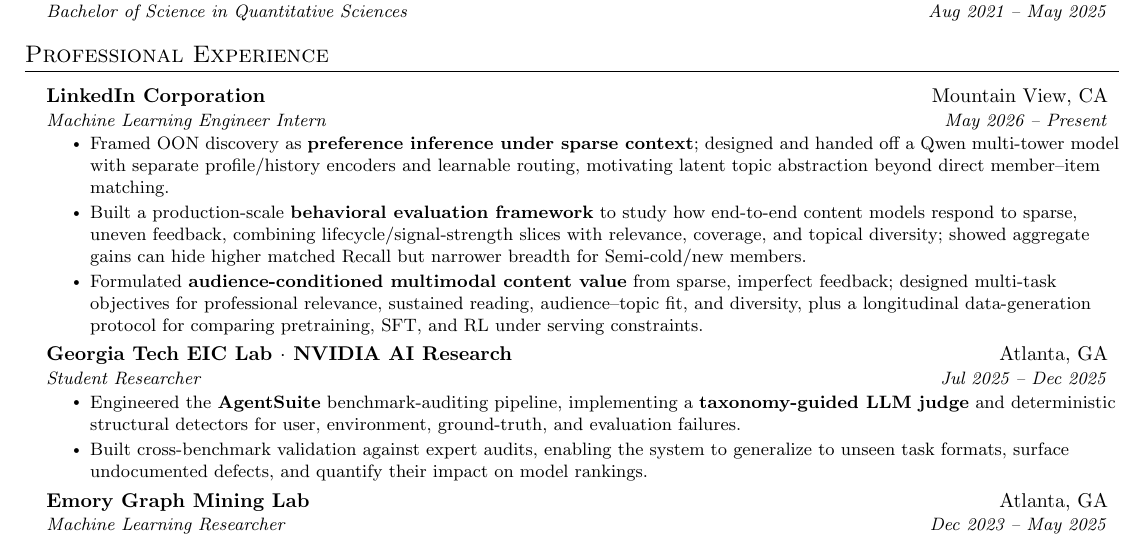
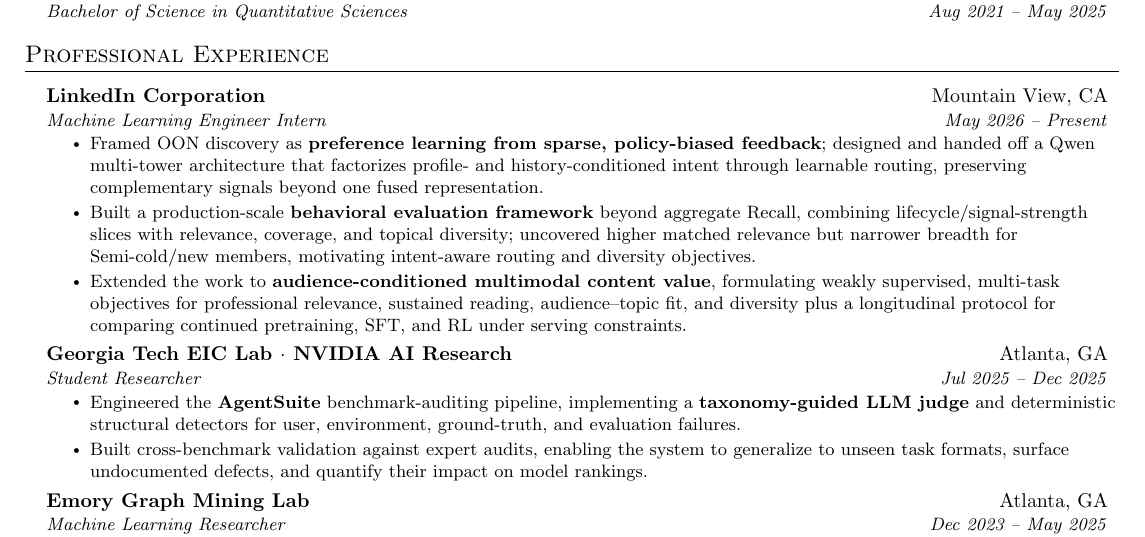
Before and after one commit to tianyi-zhang-02/my_resume, a LaTeX document (main.tex): part of the page, cut so that both start at the same text. Compiled offline with pdfLaTeX.

Commit message:
Reframe LinkedIn work around preference learning

```diff
--- a/main.tex
+++ b/main.tex
@@ -112,11 +112,11 @@
     {LinkedIn Corporation}{Mountain View, CA}
     {Machine Learning Engineer Intern}{May 2026 -- Present}
 \resumeItemListStart
-  \resumeItem{Framed OON discovery as \textbf{preference inference under sparse context}; designed and handed off a Qwen multi-tower model with separate profile/history encoders and learnable routing, motivating latent topic abstraction beyond direct member--item matching.}
+  \resumeItem{Framed OON discovery as \textbf{preference learning from sparse, policy-biased feedback}; designed and handed off a Qwen multi-tower architecture that factorizes profile- and history-conditioned intent through learnable routing, preserving complementary signals beyond one fused representation.}
 
-  \resumeItem{Built a production-scale \textbf{behavioral evaluation framework} to study how end-to-end content models respond to sparse, uneven feedback, combining lifecycle/signal-strength slices with relevance, coverage, and topical diversity; showed aggregate gains can hide higher matched Recall but narrower breadth for Semi-cold/new members.}
+  \resumeItem{Built a production-scale \textbf{behavioral evaluation framework} beyond aggregate Recall, combining lifecycle/signal-strength slices with relevance, coverage, and topical diversity; uncovered higher matched relevance but narrower breadth for Semi-cold/new members, motivating intent-aware routing and diversity objectives.}
 
-  \resumeItem{Formulated \textbf{audience-conditioned multimodal content value} from sparse, imperfect feedback; designed multi-task objectives for professional relevance, sustained reading, audience--topic fit, and diversity, plus a longitudinal data-generation protocol for comparing pretraining, SFT, and RL under serving constraints.}
+  \resumeItem{Extended the work to \textbf{audience-conditioned multimodal content value}, formulating weakly supervised, multi-task objectives for professional relevance, sustained reading, audience--topic fit, and diversity plus a longitudinal protocol for comparing continued pretraining, SFT, and RL under serving constraints.}
 \resumeItemListEnd
 
   \resumeSubheading
```
